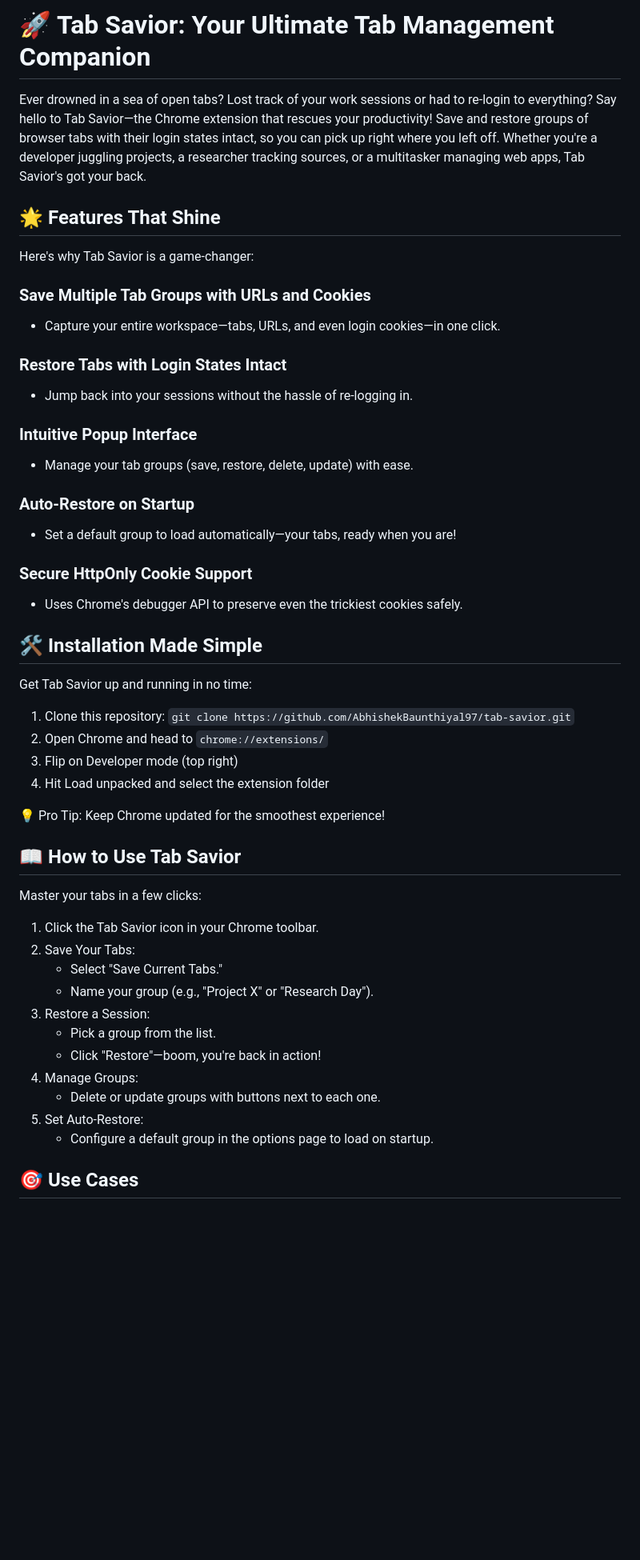
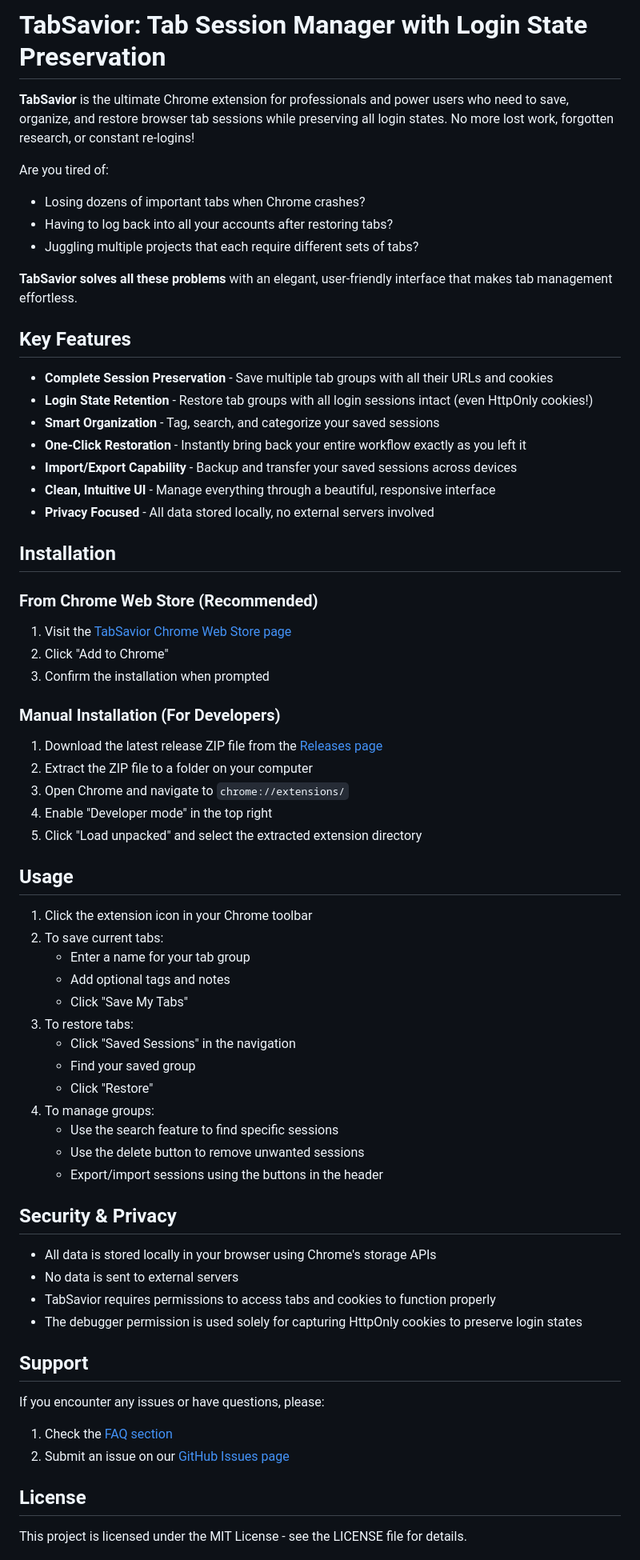
Before and after one commit to AbhishekBaunthiyal97/tab-savior, a Markdown page: README.md, the part around one of its changes. Shown at 80% size. Drawn GitHub-style; blank space fills up the shorter version.

Commit message:
Update application files

```diff
--- a/README.md
+++ b/README.md
@@ -1,52 +1,68 @@
-# 🚀 Tab Savior: Your Ultimate Tab Management Companion
+# TabSavior: Tab Session Manager with Login State Preservation
 
-Ever drowned in a sea of open tabs? Lost track of your work sessions or had to re-login to everything? Say hello to Tab Savior—the Chrome extension that rescues your productivity! Save and restore groups of browser tabs with their login states intact, so you can pick up right where you left off. Whether you're a developer juggling projects, a researcher tracking sources, or a multitasker managing web apps, Tab Savior's got your back.
+**TabSavior** is the ultimate Chrome extension for professionals and power users who need to save, organize, and restore browser tab sessions while preserving all login states. No more lost work, forgotten research, or constant re-logins!
 
-## 🌟 Features That Shine
+Are you tired of:
+- Losing dozens of important tabs when Chrome crashes?
+- Having to log back into all your accounts after restoring tabs?
+- Juggling multiple projects that each require different sets of tabs?
 
-Here's why Tab Savior is a game-changer:
+**TabSavior solves all these problems** with an elegant, user-friendly interface that makes tab management effortless.
 
-### Save Multiple Tab Groups with URLs and Cookies
-- Capture your entire workspace—tabs, URLs, and even login cookies—in one click.
+## Key Features
 
-### Restore Tabs with Login States Intact
-- Jump back into your sessions without the hassle of re-logging in.
+- **Complete Session Preservation** - Save multiple tab groups with all their URLs and cookies
+- **Login State Retention** - Restore tab groups with all login sessions intact (even HttpOnly cookies!)
+- **Smart Organization** - Tag, search, and categorize your saved sessions
+- **One-Click Restoration** - Instantly bring back your entire workflow exactly as you left it
+- **Import/Export Capability** - Backup and transfer your saved sessions across devices
+- **Clean, Intuitive UI** - Manage everything through a beautiful, responsive interface
+- **Privacy Focused** - All data stored locally, no external servers involved
 
-### Intuitive Popup Interface
-- Manage your tab groups (save, restore, delete, update) with ease.
+## Installation
 
-### Auto-Restore on Startup
-- Set a default group to load automatically—your tabs, ready when you are!
+### From Chrome Web Store (Recommended)
+1. Visit the [TabSavior Chrome Web Store page](https://chrome.google.com/webstore/detail/tabsavior/YOUR_EXTENSION_ID)
+2. Click "Add to Chrome"
+3. Confirm the installation when prompted
 
-### Secure HttpOnly Cookie Support
-- Uses Chrome's debugger API to preserve even the trickiest cookies safely.
+### Manual Installation (For Developers)
+1. Download the latest release ZIP file from the [Releases page](https://github.com/YOUR_USERNAME/tabsavior/releases)
+2. Extract the ZIP file to a folder on your computer
+3. Open Chrome and navigate to `chrome://extensions/`
+4. Enable "Developer mode" in the top right
+5. Click "Load unpacked" and select the extracted extension directory
 
-## 🛠️ Installation Made Simple
+## Usage
 
-Get Tab Savior up and running in no time:
+1. Click the extension icon in your Chrome toolbar
+2. To save current tabs:
+   - Enter a name for your tab group
+   - Add optional tags and notes
+   - Click "Save My Tabs"
+3. To restore tabs:
+   - Click "Saved Sessions" in the navigation
+   - Find your saved group
+   - Click "Restore"
+4. To manage groups:
+   - Use the search feature to find specific sessions
+   - Use the delete button to remove unwanted sessions
+   - Export/import sessions using the buttons in the header
 
-1. Clone this repository: `git clone https://github.com/AbhishekBaunthiyal97/tab-savior.git`
-2. Open Chrome and head to `chrome://extensions/`
-3. Flip on Developer mode (top right)
-4. Hit Load unpacked and select the extension folder
+## Security & Privacy
 
-💡 Pro Tip: Keep Chrome updated for the smoothest experience!
+- All data is stored locally in your browser using Chrome's storage APIs
+- No data is sent to external servers
+- TabSavior requires permissions to access tabs and cookies to function properly
+- The debugger permission is used solely for capturing HttpOnly cookies to preserve login states
 
-## 📖 How to Use Tab Savior
+## Support
 
-Master your tabs in a few clicks:
+If you encounter any issues or have questions, please:
+1. Check the [FAQ section](https://github.com/YOUR_USERNAME/tabsavior/wiki/FAQ)
+2. Submit an issue on our [GitHub Issues page](https://github.com/YOUR_USERNAME/tabsavior/issues)
 
-1. Click the Tab Savior icon in your Chrome toolbar.
-2. Save Your Tabs:
-   - Select "Save Current Tabs."
-   - Name your group (e.g., "Project X" or "Research Day").
-3. Restore a Session:
-   - Pick a group from the list.
-   - Click "Restore"—boom, you're back in action!
-4. Manage Groups:
-   - Delete or update groups with buttons next to each one.
-5. Set Auto-Restore:
-   - Configure a default group in the options page to load on startup.
+## License
 
-## 🎯 Use Cases
+This project is licensed under the MIT License - see the LICENSE file for details.
 
```
Also changed, not shown: other parts of README.md (+2 -43 lines).
